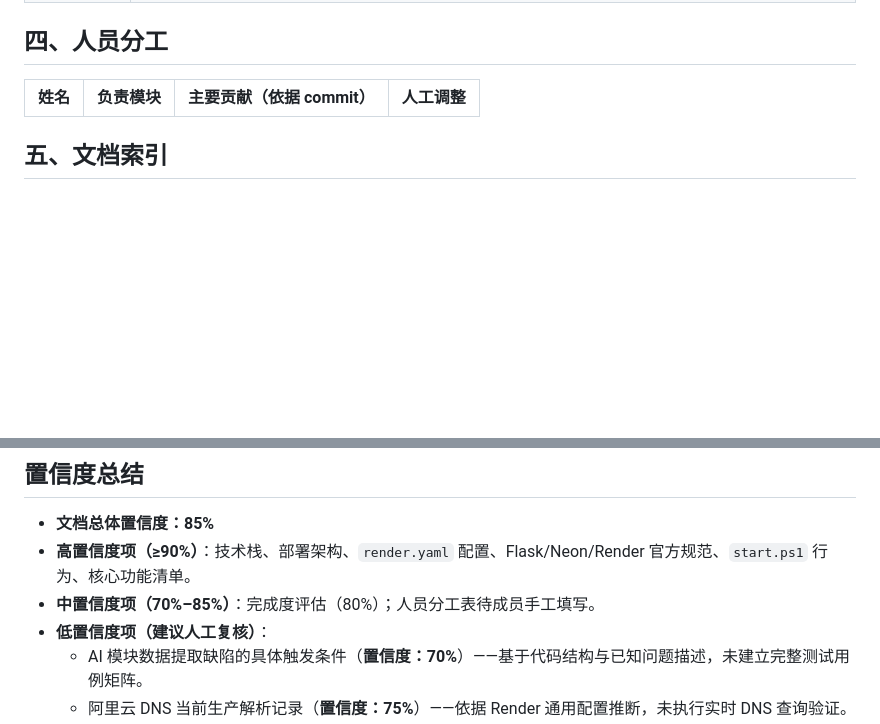
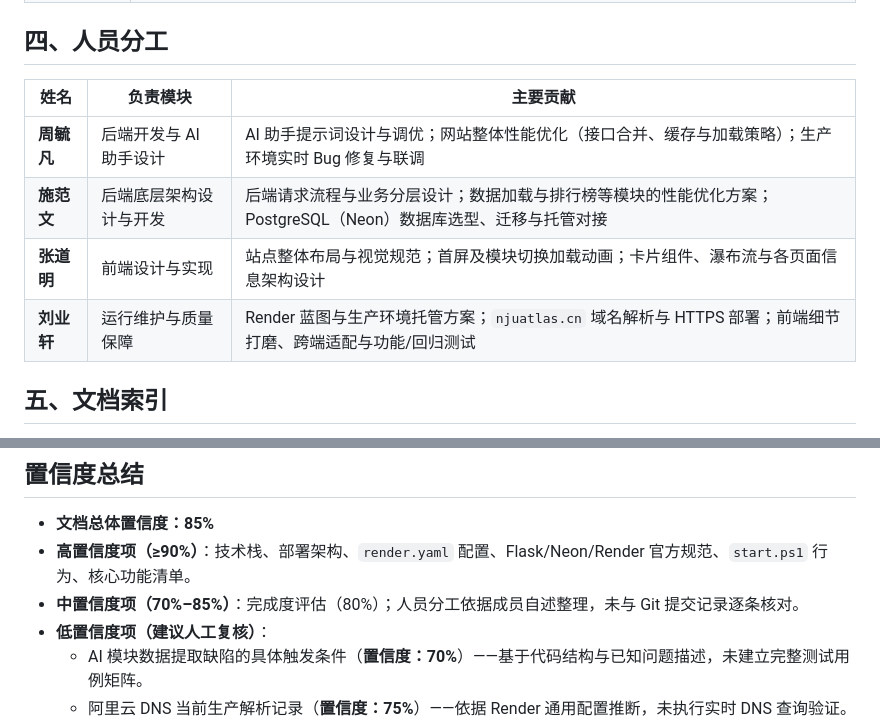
Before and after one commit to ieuies/njuatlas, a Markdown page: 参赛文档.md, 2 parts joined by grey strips. Rendered like a GitHub page; blank space fills up the shorter version.

Commit message:
docs: 补全参赛文档人员分工
Co-authored-by: Cursor <cursoragent@cursor.com>

```diff
--- a/参赛文档.md
+++ b/参赛文档.md
@@ -48,13 +48,12 @@ NJUAtlas 将上述需求收敛至统一入口：「找搭子」模块支持分
 
 ## 四、人员分工
 
-
-
-| 姓名 | 负责模块 | 主要贡献（依据 commit） | 人工调整 |
-|------|----------|------------------------|----------|
-
-
-
+| 姓名 | 负责模块 | 主要贡献 |
+|------|----------|----------|
+| **周毓凡** | 后端开发与 AI 助手设计 | AI 助手提示词设计与调优；网站整体性能优化（接口合并、缓存与加载策略）；生产环境实时 Bug 修复与联调 |
+| **施范文** | 后端底层架构设计与开发 | 后端请求流程与业务分层设计；数据加载与排行榜等模块的性能优化方案；PostgreSQL（Neon）数据库选型、迁移与托管对接 |
+| **张道明** | 前端设计与实现 | 站点整体布局与视觉规范；首屏及模块切换加载动画；卡片组件、瀑布流与各页面信息架构设计 |
+| **刘业轩** | 运行维护与质量保障 | Render 蓝图与生产环境托管方案；`njuatlas.cn` 域名解析与 HTTPS 部署；前端细节打磨、跨端适配与功能/回归测试 |
 
 ## 五、文档索引
 
@@ -78,7 +77,7 @@ NJUAtlas 将上述需求收敛至统一入口：「找搭子」模块支持分
 
 - **文档总体置信度：85%**
 - **高置信度项（≥90%）**：技术栈、部署架构、`render.yaml` 配置、Flask/Neon/Render 官方规范、`start.ps1` 行为、核心功能清单。
-- **中置信度项（70%–85%）**：完成度评估（80%）；人员分工表待成员手工填写。
+- **中置信度项（70%–85%）**：完成度评估（80%）；人员分工依据成员自述整理，未与 Git 提交记录逐条核对。
 - **低置信度项（建议人工复核）**：
   - AI 模块数据提取缺陷的具体触发条件（**置信度：70%**）——基于代码结构与已知问题描述，未建立完整测试用例矩阵。
   - 阿里云 DNS 当前生产解析记录（**置信度：75%**）——依据 Render 通用配置推断，未执行实时 DNS 查询验证。
```
